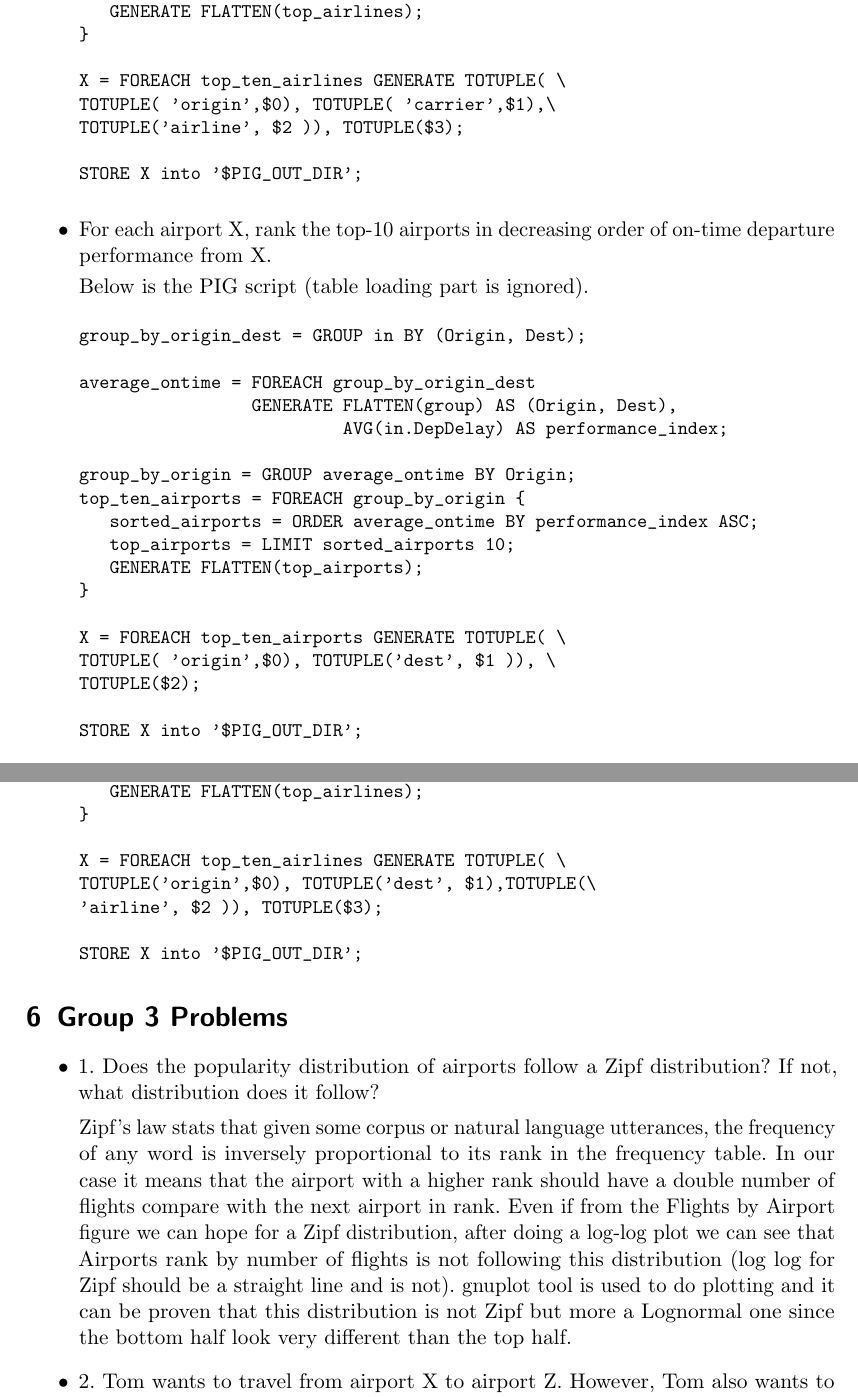
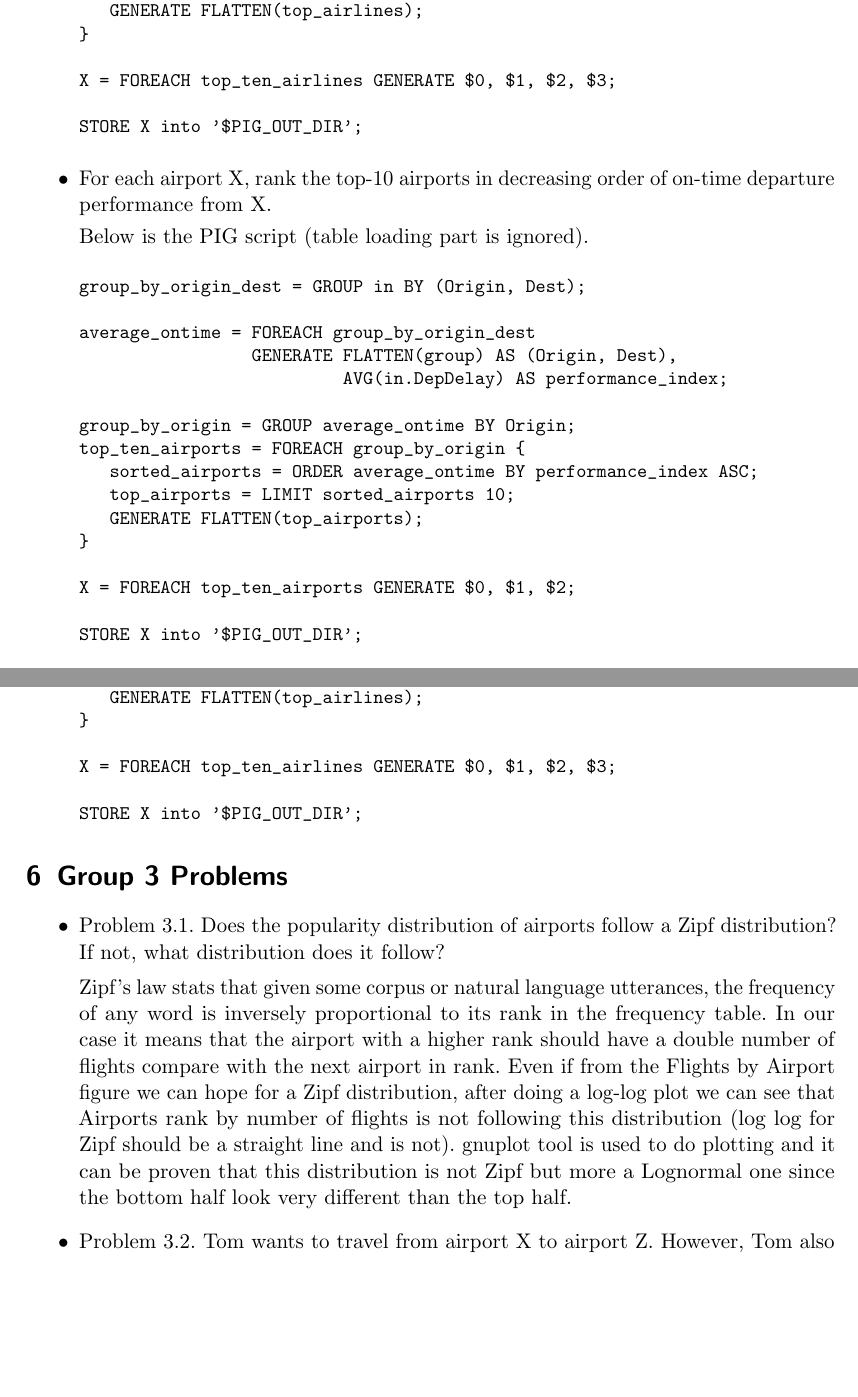
Before and after one commit to myhangshi/ccompute, a LaTeX document (Task1/task1.tex): two parts of pages 4 and 5 of 6, joined at a grey line, cut so that both start at the same text, the shorter picture padded with empty space. Compiled offline with pdfLaTeX.

Commit message:
final report

```diff
--- a/Task1/task1.tex
+++ b/Task1/task1.tex
@@ -124,24 +129,18 @@ in  = LOAD '$PIG_IN_DIR' AS
             ArrDelay:float,      --a37
             ArrDel15:float       --a39
           );
-
 group_by_origin_airline = GROUP in BY (Origin, Carrier, AirlineID);
-
 average_ontime = FOREACH group_by_origin_airline
                  GENERATE FLATTEN(group) AS (Origin, Carrier, AirlineID),
                           AVG(in.DepDelay) AS performance_index;
-
 group_by_origin = GROUP average_ontime BY Origin;
-
 top_ten_airlines = FOREACH group_by_origin {
    sorted_airlines = ORDER average_ontime BY performance_index ASC;
    top_airlines = LIMIT sorted_airlines 10;
    GENERATE FLATTEN(top_airlines);
 }
 
-X = FOREACH top_ten_airlines GENERATE TOTUPLE( \
-TOTUPLE( 'origin',$0), TOTUPLE( 'carrier',$1),\
-TOTUPLE('airline', $2 )), TOTUPLE($3);
+X = FOREACH top_ten_airlines GENERATE $0, $1, $2, $3;
 
 STORE X into '$PIG_OUT_DIR';
 \end{verbatim}
@@ -164,9 +163,7 @@ top_ten_airports = FOREACH group_by_origin {
    GENERATE FLATTEN(top_airports);
 }
 
-X = FOREACH top_ten_airports GENERATE TOTUPLE( \
-TOTUPLE( 'origin',$0), TOTUPLE('dest', $1 )), \
-TOTUPLE($2);
+X = FOREACH top_ten_airports GENERATE $0, $1, $2;
 
 STORE X into '$PIG_OUT_DIR';
 \end{verbatim}
@@ -190,9 +187,7 @@ top_ten_airlines = FOREACH group_by_origin_dest {
    GENERATE FLATTEN(top_airlines);
 }
 
-X = FOREACH top_ten_airlines GENERATE TOTUPLE( \
-TOTUPLE('origin',$0), TOTUPLE('dest', $1),TOTUPLE(\
-'airline', $2 )), TOTUPLE($3);
+X = FOREACH top_ten_airlines GENERATE $0, $1, $2, $3;
 
 STORE X into '$PIG_OUT_DIR';
 \end{verbatim}
@@ -204,7 +199,7 @@ STORE X into '$PIG_OUT_DIR';
 
 \section{Group 3 Problems}
 \begin{itemize}
-\item 1. Does the popularity distribution of airports follow a Zipf distribution? If not, what distribution does it follow?
+\item Problem 3.1. Does the popularity distribution of airports follow a Zipf distribution? If not, what distribution does it follow?
 
 Zipf’s law stats that given some corpus or natural language utterances, the frequency of any word is inversely proportional to its rank in the frequency table. In our case it means that the airport with a higher rank should have a double number of flights compare with the next airport in rank. Even if from the Flights by Airport figure we can hope for a Zipf distribution, after
 doing a log-log plot we can see that Airports rank by number of flights is not following this distribution (log log for Zipf should be a straight line and is not). gnuplot tool is used to do plotting and it can be proven that this distribution is not Zipf but more a Lognormal one since the bottom half look very different than the top half.
@@ -216,11 +211,12 @@ doing a log-log plot we can see that Airports rank by number of flights is not f
 \label{fig:verticalcell}
 \end{figure}
 
-\item 2. Tom wants to travel from airport X to airport Z. However, Tom also wants to stop at airport Y for some sightseeing on the way. More concretely, Tom has the following requirements (see Task 1 Queries for specific queries):
+\item Problem 3.2. Tom wants to travel from airport X to airport Z. However, Tom also wants to stop at airport Y for some sightseeing on the way. More concretely, Tom has the following requirements (see Task 1 Queries for specific queries):
 \begin{itemize}
 \item A. The second leg of the journey (flight Y-Z) must depart two days after the first leg (flight X-Y). For example, if X-Y departs January 5, 2008, Y-Z must depart January 7, 2008.
 \item B. Tom wants his flights scheduled to depart airport X before 12:00 PM local time and to depart airport Y after 12:00 PM local time.
 \item C. Tom wants to arrive at each destination with as little delay as possible.
+
 It is solved by creating two MapReduce Jobs. One which filter the
 flights by arrival performance and the second one which computes the options Tom has and pick up the best one based on arrival performance. For the first map reduce the key is based on Origin, Destination and FlightDate. In the second MapReduce we will receive a list of best arrival flights grouped by Origin-Destination-Date and from here using the 12h departure condition we can generate for each day all the options Tom has.
 \end{itemize}
```
Also changed, not shown: Task1/aws_instances.png (added), Task1/task1.pdf, Task1/task1.tex (37 more changed lines).
